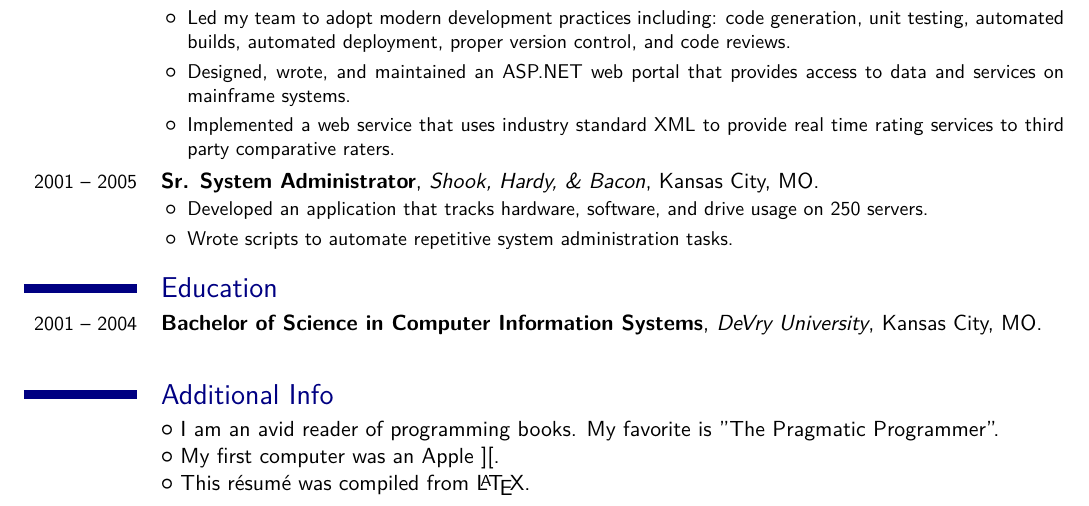
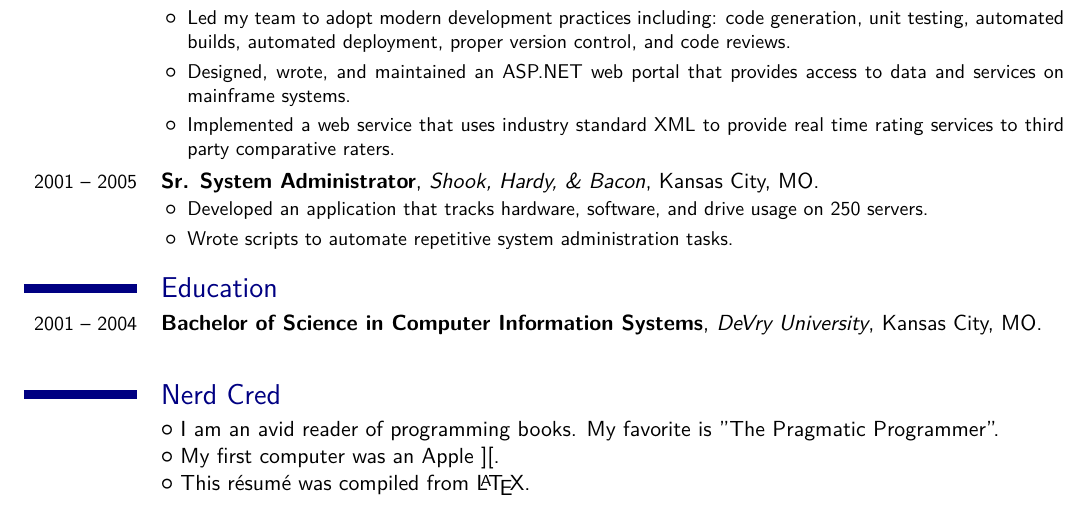
Before and after one commit to sethreno/resume, a LaTeX CV (resume.tex): part of the page, cut so that both start at the same text. Compiled offline with XeLaTeX; a missing font is replaced by an installed copy or a similar font.

Commit message:
Why not...

```diff
--- a/resume.tex
+++ b/resume.tex
@@ -106,7 +106,7 @@ party comparative raters.
 	\cventry
 {2001 -- 2004}{Bachelor of Science in Computer Information Systems}{DeVry University}{Kansas City, MO}{}{}
 
-\section{Additional Info}
+\section{Nerd Cred}
 	\cvlistitem{I am an avid reader of programming books. My favorite is "The Pragmatic Programmer".}
 	\cvlistitem{My first computer was an Apple {][}.}
 	\cvlistitem{This r\'{e}sum\'{e} was compiled from \LaTeX.}
```
